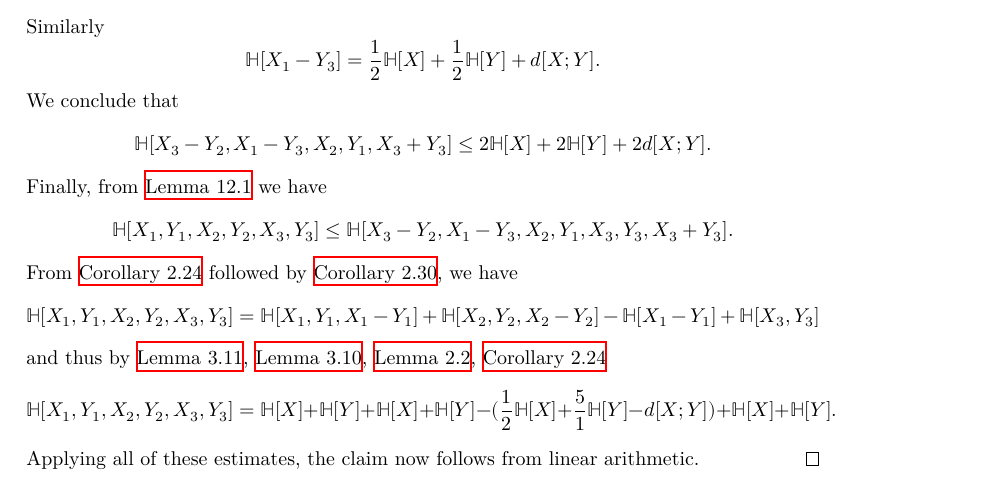
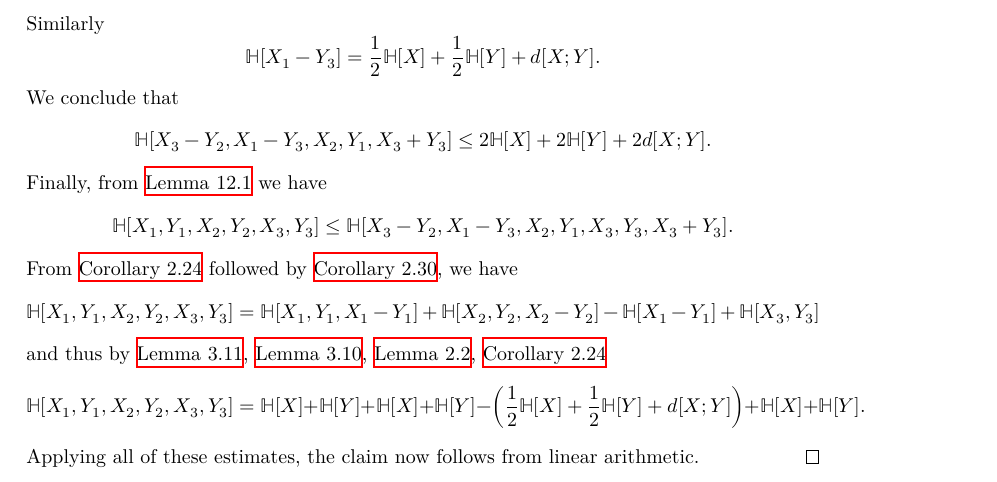
Before and after one commit to teorth/pfr, a LaTeX thesis (blueprint/src/print.tex, which reads blueprint/src/chapter/torsion.tex): part of page 42 of 58, cut so that both start at the same text. Compiled offline with XeLaTeX.

Commit message:
Fix informal proof in blueprint
Co-Authored-By: Lorenzo Luccioli <71074618+LorenzoLuccioli@users.noreply.github.com>

```diff
--- a/blueprint/src/chapter/torsion.tex
+++ b/blueprint/src/chapter/torsion.tex
@@ -66,7 +66,7 @@ $$ \bbH[X_1,Y_1,X_2,Y_2,X_3,Y_3] \leq \bbH[X_3-Y_2, X_1-Y_3, X_2, Y_1, X_3, Y_3,
 From \Cref{add-entropy} followed by \Cref{cond-trial-ent}, we have
 $$\bbH[X_1,Y_1,X_2,Y_2,X_3,Y_3] = \bbH[X_1,Y_1,X_1-Y_1] + \bbH[X_2,Y_2,X_2-Y_2] - \bbH[X_1-Y_1] + \bbH[X_3,Y_3]$$
 and thus by \Cref{ruz-indep}, \Cref{ruz-copy}, \Cref{relabeled-entropy}, \Cref{add-entropy}
-$$\bbH[X_1,Y_1,X_2,Y_2,X_3,Y_3] = \bbH[X] + \bbH[Y] + \bbH[X] + \bbH[Y] -(\frac{1}{2}\bbH[X] + \frac{5}{1}\bbH[Y] - d[X; Y]) + \bbH[X] + \bbH[Y].$$
+$$\bbH[X_1,Y_1,X_2,Y_2,X_3,Y_3] = \bbH[X] + \bbH[Y] + \bbH[X] + \bbH[Y] -\left(\frac{1}{2}\bbH[X] + \frac{1}{2}\bbH[Y] + d[X; Y]\right) + \bbH[X] + \bbH[Y].$$
 Applying all of these estimates, the claim now follows from linear arithmetic.
 \end{proof}
 
```
